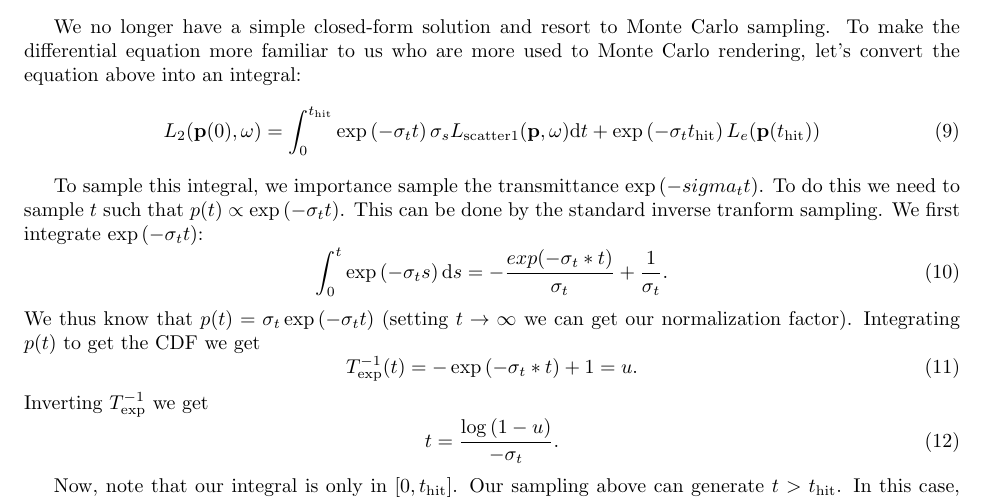
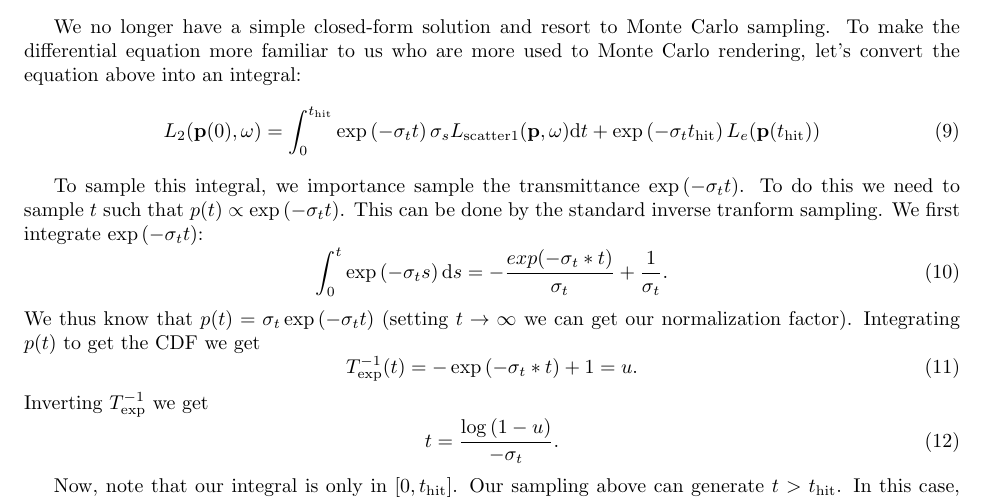
Before and after one commit to wuyah/lajolla_public_cse272, a LaTeX problem sheet (handouts/homework2.tex): part of page 7 of 22, cut so that both start at the same text. Compiled offline with pdfLaTeX.

Commit message:
Fix HW2 typo

```diff
--- a/handouts/homework2.tex
+++ b/handouts/homework2.tex
@@ -217,7 +217,7 @@ L_2(\mathbf{p}(0), \omega) = \int_{0}^{t_{\text{hit}}} \exp\left(-\sigma_t t \ri
 \label{eq:rte_single_scattering_integral_form}
 \end{equation}
 
-To sample this integral, we importance sample the transmittance $\exp\left(-sigma_t t\right)$. To do this we need to sample $t$ such that $p(t) \propto \exp\left(-\sigma_t t\right)$. This can be done by the standard inverse tranform sampling. We first integrate $\exp\left(-\sigma_t t \right)$:
+To sample this integral, we importance sample the transmittance $\exp\left(-\sigma_t t\right)$. To do this we need to sample $t$ such that $p(t) \propto \exp\left(-\sigma_t t\right)$. This can be done by the standard inverse tranform sampling. We first integrate $\exp\left(-\sigma_t t \right)$:
 \begin{equation}
 \int_{0}^{t} \exp\left(-\sigma_t s\right) \mathrm{d}s = -\frac{exp(-\sigma_t * t)}{\sigma_t} + \frac{1}{\sigma_t}.
 \end{equation}
```
